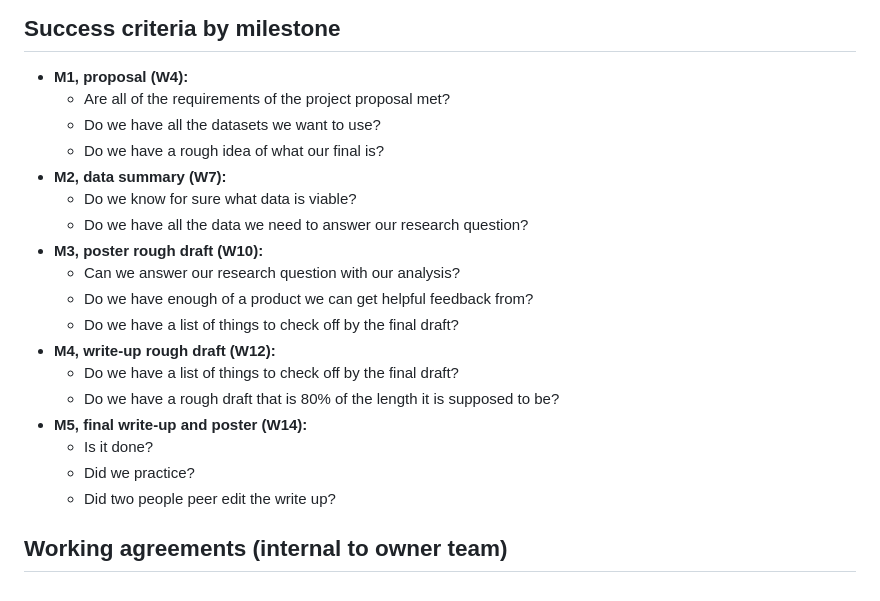
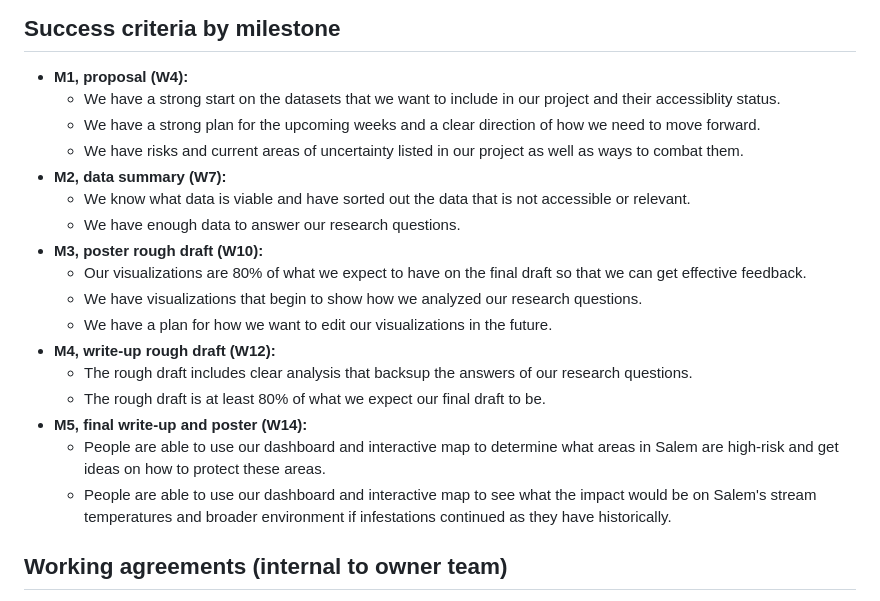
Before and after one commit to Serenna4/Emerald-Ash-Borer-Capstone-Project, a Markdown page: CHARTER.md, the part around the change. GitHub-like rendering.

```diff
--- a/CHARTER.md
+++ b/CHARTER.md
@@ -62,23 +62,22 @@ Research questions:
 ## Success criteria by milestone
 
 - **M1, proposal (W4):**
-    - Are all of the requirements of the project proposal met?
-    - Do we have all the datasets we want to use?
-    - Do we have a rough idea of what our final is?
+    - We have a strong start on the datasets that we want to include in our project and their accessiblity status.
+    - We have a strong plan for the upcoming weeks and a clear direction of how we need to move forward.
+    - We have risks and current areas of uncertainty listed in our project as well as ways to combat them.
 - **M2, data summary (W7):**
-    - Do we know for sure what data is viable?
-    - Do we have all the data we need to answer our research question?
+    - We know what data is viable and have sorted out the data that is not accessible or relevant.
+    - We have enough data to answer our research questions.
 - **M3, poster rough draft (W10):**
-    - Can we answer our research question with our analysis?
-    - Do we have enough of a product we can get helpful feedback from?
-    - Do we have a list of things to check off by the final draft?
+    - Our visualizations are 80% of what we expect to have on the final draft so that we can get effective feedback.
+    - We have visualizations that begin to show how we analyzed our research questions.
+    - We have a plan for how we want to edit our visualizations in the future.
 - **M4, write-up rough draft (W12):**
-    - Do we have a list of things to check off by the final draft?
-    - Do we have a rough draft that is 80% of the length it is supposed to be?
+    - The rough draft includes clear analysis that backsup the answers of our research questions.
+    - The rough draft is at least 80% of what we expect our final draft to be.
 - **M5, final write-up and poster (W14):**
-    - Is it done?
-    - Did we practice?
-    - Did two people peer edit the write up?
+    - People are able to use our dashboard and interactive map to determine what areas in Salem are high-risk and get ideas on how to protect these areas.
+    - People are able to use our dashboard and interactive map to see what the impact would be on Salem's stream temperatures and broader environment if infestations continued as they have historically.
 
 ## Working agreements (internal to owner team)
 
```
